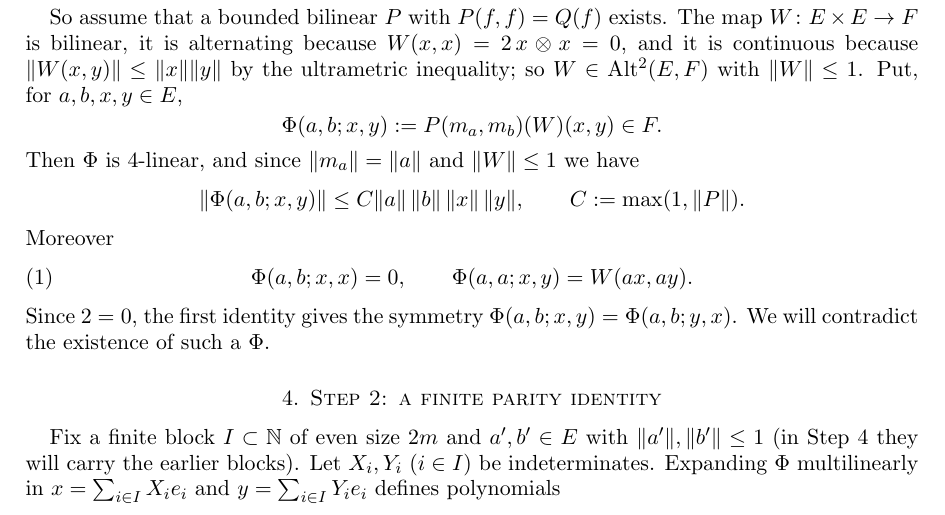
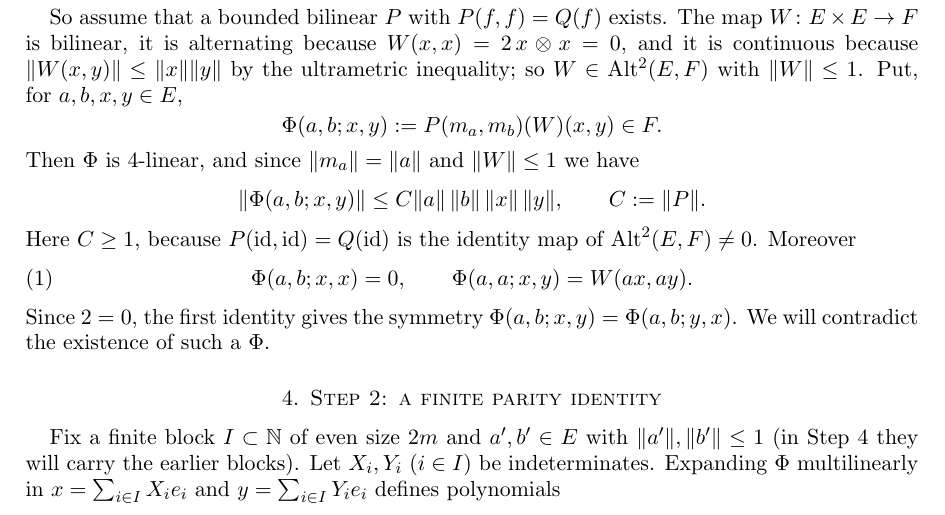
Before and after one commit to Deicyde/alternating-analytic-counterexample, a LaTeX problem sheet (paper/counterexample.tex): part of page 3 of 8, cut so that both start at the same text. Compiled offline with pdfLaTeX.

Commit message:
paper: C := ||P||, which is automatically >= 1

```diff
--- a/paper/counterexample.tex
+++ b/paper/counterexample.tex
@@ -151,8 +151,9 @@ $W\in\Alt^2(E,F)$ with $\norm W\le1$. Put, for $a,b,x,y\in E$,
 \]
 Then $\Phi$ is $4$-linear, and since $\norm{m_a}=\norm a$ and $\norm W\le1$ we have
 \[
-\norm{\Phi(a,b;x,y)}\le C\norm a\,\norm b\,\norm x\,\norm y,\qquad C:=\max(1,\norm P).
+\norm{\Phi(a,b;x,y)}\le C\norm a\,\norm b\,\norm x\,\norm y,\qquad C:=\norm P.
 \]
+Here $C\ge1$, because $P(\mathrm{id},\mathrm{id})=Q(\mathrm{id})$ is the identity map of $\Alt^2(E,F)\ne0$.
 Moreover
 \begin{equation}\label{eq:Phi}
 \Phi(a,b;x,x)=0,\qquad \Phi(a,a;x,y)=W(ax,ay).
```
Also changed, not shown: paper/counterexample.pdf.
